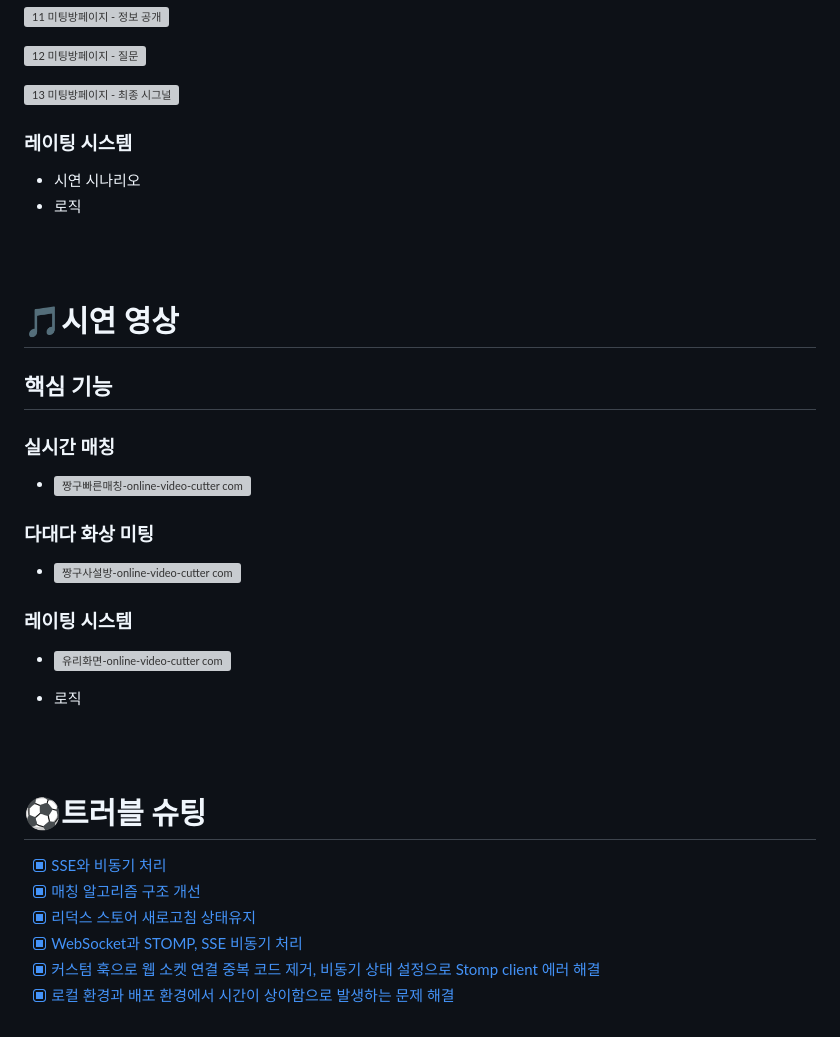
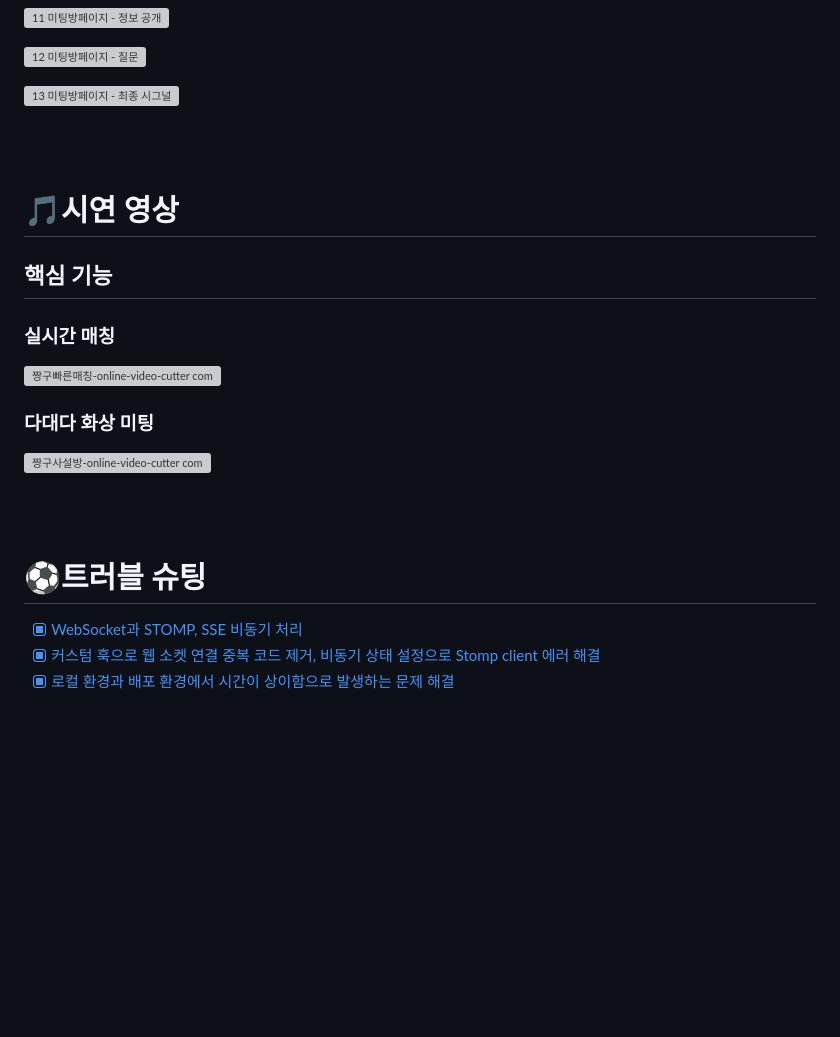
Before and after one commit to Yujin830/Dasoni, a Markdown page: README.md, the part around the change. GitHub-like rendering; blank space fills up the shorter version; grey boxes are pictures that could not be loaded.

Commit message:
docs : readme 수정

```diff
--- a/README.md
+++ b/README.md
@@ -134,10 +134,6 @@
 
 ![13 미팅방페이지 - 최종 시그널](https://github.com/KimSeonHui/cs-study/assets/44824456/86b157d7-d72d-4d0d-afb6-dfec65662d45)
 
-### 레이팅 시스템
-
-- 시연 시나리오
-- 로직
 
 <br><br>
 
@@ -146,26 +142,15 @@
 ## 핵심 기능
 
 ### 실시간 매칭
-
-- ![짱구빠른매칭-_online-video-cutter com_](https://github.com/minaldo15/class_work/assets/122500569/15434eac-ac60-4f66-98c5-13f15ebf688c)
+![짱구빠른매칭-_online-video-cutter com_](https://github.com/minaldo15/class_work/assets/122500569/15434eac-ac60-4f66-98c5-13f15ebf688c)
 
 ### 다대다 화상 미팅
+![짱구사설방-_online-video-cutter com_](https://github.com/minaldo15/class_work/assets/122500569/21f710af-1215-460b-860b-87a4613ed1a4)
 
-- ![짱구사설방-_online-video-cutter com_](https://github.com/minaldo15/class_work/assets/122500569/21f710af-1215-460b-860b-87a4613ed1a4)
-
-### 레이팅 시스템
-
-- ![유리화면-_online-video-cutter com_](https://github.com/minaldo15/class_work/assets/122500569/feb3731c-c966-4ac7-bc0e-8db55d806b99)
-
-- 로직
 
 <br><br>
 
 # ⚽트러블 슈팅
-
-- [x] [SSE와 비동기 처리](https://github.com/YeryunJung)
-- [x] [매칭 알고리즘 구조 개선](https://github.com/Fishphobiagg)
-- [x] [리덕스 스토어 새로고침 상태유지](https://github.com/minaldo15)
 - [x] [WebSocket과 STOMP, SSE 비동기 처리](https://velog.io/@27kanghan/WebSocket-STOMP-React%EB%A5%BC-%ED%99%9C%EC%9A%A9%ED%95%9C-%ED%94%84%EB%A1%9C%EC%A0%9D%ED%8A%B8-%EC%A4%91-%ED%8A%B8%EB%9F%AC%EB%B8%94-%EC%8A%88%ED%8C%85)
 - [x] [커스텀 훅으로 웹 소켓 연결 중복 코드 제거, 비동기 상태 설정으로 Stomp client 에러 해결](https://sunsunny.tistory.com/93)
 - [x] [로컬 환경과 배포 환경에서 시간이 상이함으로 발생하는 문제 해결](https://velog.io/@hjk8596/%EB%A1%9C%EC%BB%AC-%ED%99%98%EA%B2%BD%EA%B3%BC-%EB%B0%B0%ED%8F%AC-%EC%84%9C%EB%B2%84-%ED%99%98%EA%B2%BD%EC%97%90%EC%84%9C-%EC%8B%9C%EA%B0%84%EC%9D%B4-%EC%83%81%EC%9D%B4%ED%95%98%EC%97%AC-%EC%9D%BC%EC%96%B4%EB%82%98%EB%8A%94-%EB%AC%B8%EC%A0%9C)
```
